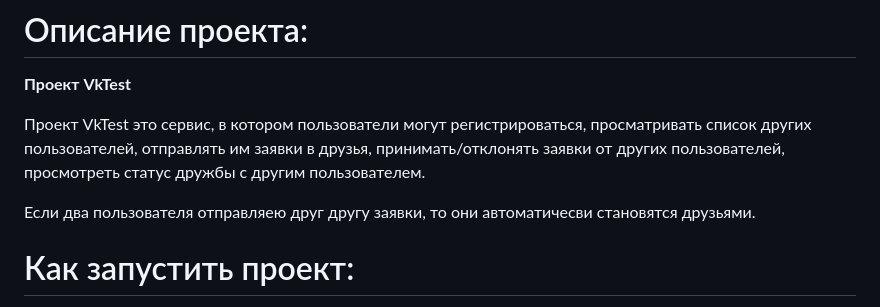
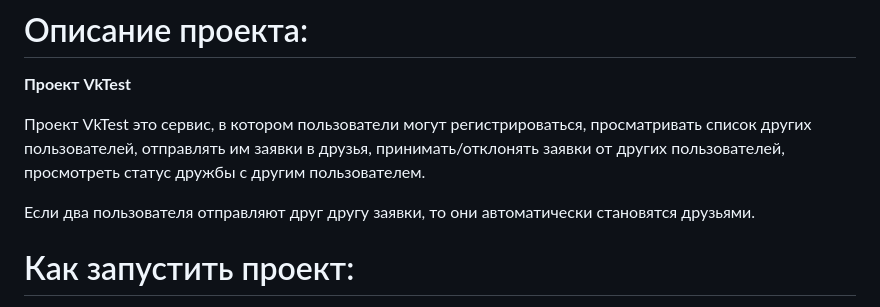
Before and after one commit to qzonic/VkTest, a Markdown page: README.md, the part around the change. Drawn GitHub-style.

```diff
--- a/README.md
+++ b/README.md
@@ -10,8 +10,8 @@
 принимать/отклонять заявки от других пользователей, просмотреть статус
 дружбы с другим пользователем.
 
-Если два пользователя отправляею
-друг другу заявки, то они автоматичесви становятся друзьями.
+Если два пользователя отправляют
+друг другу заявки, то они автоматически становятся друзьями.
 
 # Как запустить проект:
 
```
